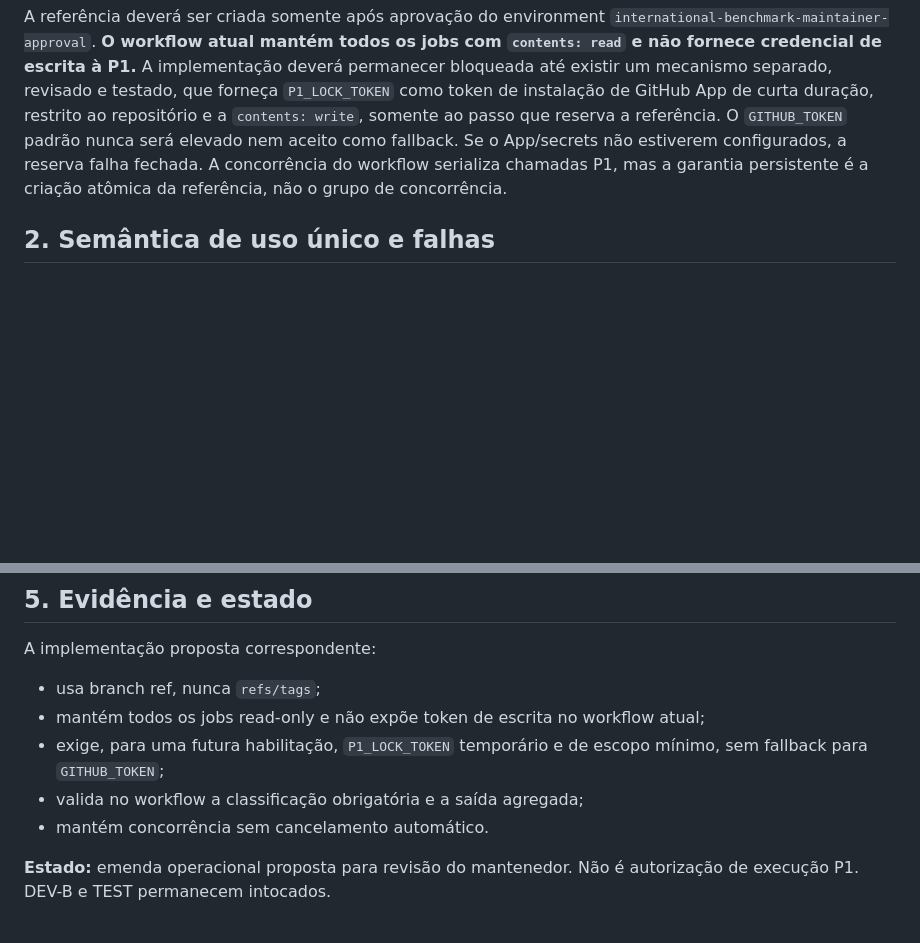
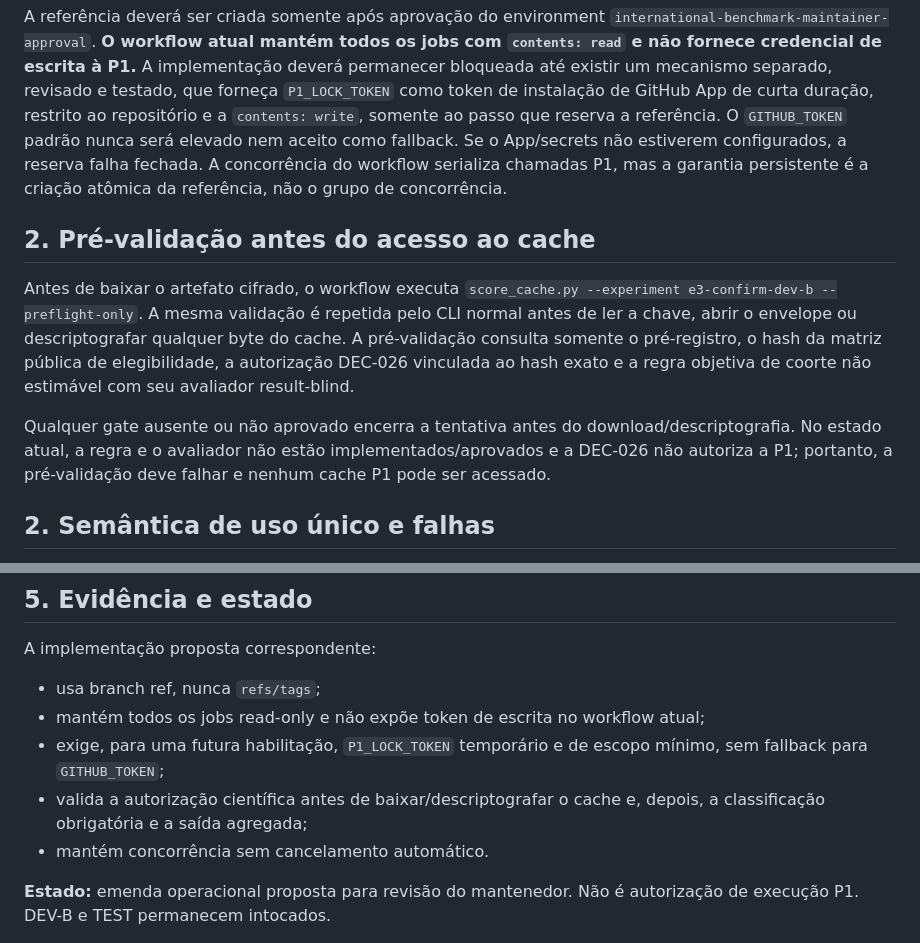
Before and after one commit to Ayorinha/ayorai-opensearch, a Markdown page: docs/benchmarks/AMENDMENT-P1-EXECUTION-LOCK-2026-11-11.md, 2 parts joined by grey strips. Rendered like a GitHub page; blank space fills up the shorter version.

Commit message:
docs(security): require P1 preflight before cache access

```diff
--- a/docs/benchmarks/AMENDMENT-P1-EXECUTION-LOCK-2026-11-11.md
+++ b/docs/benchmarks/AMENDMENT-P1-EXECUTION-LOCK-2026-11-11.md
@@ -14,6 +14,12 @@ Se aprovada, a reserva atômica passará a criar a referência:
 A referência é uma branch técnica de bloqueio, não uma tag Git, tag de versão ou release. Ela aponta para o SHA exato do commit `main` que executou o workflow. A criação ocorre pelo endpoint Git References do GitHub; conflito ou referência preexistente significa recusa definitiva. O código confere o nome da referência, o tipo `commit` e o SHA retornado.
 
 A referência deverá ser criada somente após aprovação do environment `international-benchmark-maintainer-approval`. **O workflow atual mantém todos os jobs com `contents: read` e não fornece credencial de escrita à P1.** A implementação deverá permanecer bloqueada até existir um mecanismo separado, revisado e testado, que forneça `P1_LOCK_TOKEN` como token de instalação de GitHub App de curta duração, restrito ao repositório e a `contents: write`, somente ao passo que reserva a referência. O `GITHUB_TOKEN` padrão nunca será elevado nem aceito como fallback. Se o App/secrets não estiverem configurados, a reserva falha fechada. A concorrência do workflow serializa chamadas P1, mas a garantia persistente é a criação atômica da referência, não o grupo de concorrência.
+
+## 2. Pré-validação antes do acesso ao cache
+
+Antes de baixar o artefato cifrado, o workflow executa `score_cache.py --experiment e3-confirm-dev-b --preflight-only`. A mesma validação é repetida pelo CLI normal antes de ler a chave, abrir o envelope ou descriptografar qualquer byte do cache. A pré-validação consulta somente o pré-registro, o hash da matriz pública de elegibilidade, a autorização DEC-026 vinculada ao hash exato e a regra objetiva de coorte não estimável com seu avaliador result-blind.
+
+Qualquer gate ausente ou não aprovado encerra a tentativa antes do download/descriptografia. No estado atual, a regra e o avaliador não estão implementados/aprovados e a DEC-026 não autoriza a P1; portanto, a pré-validação deve falhar e nenhum cache P1 pode ser acessado.
 
 ## 2. Semântica de uso único e falhas
 
@@ -47,7 +53,7 @@ A implementação proposta correspondente:
 - usa branch ref, nunca `refs/tags`;
 - mantém todos os jobs read-only e não expõe token de escrita no workflow atual;
 - exige, para uma futura habilitação, `P1_LOCK_TOKEN` temporário e de escopo mínimo, sem fallback para `GITHUB_TOKEN`;
-- valida no workflow a classificação obrigatória e a saída agregada;
+- valida a autorização científica antes de baixar/descriptografar o cache e, depois, a classificação obrigatória e a saída agregada;
 - mantém concorrência sem cancelamento automático.
 
 **Estado:** emenda operacional proposta para revisão do mantenedor. Não é autorização de execução P1. DEV-B e TEST permanecem intocados.
```
